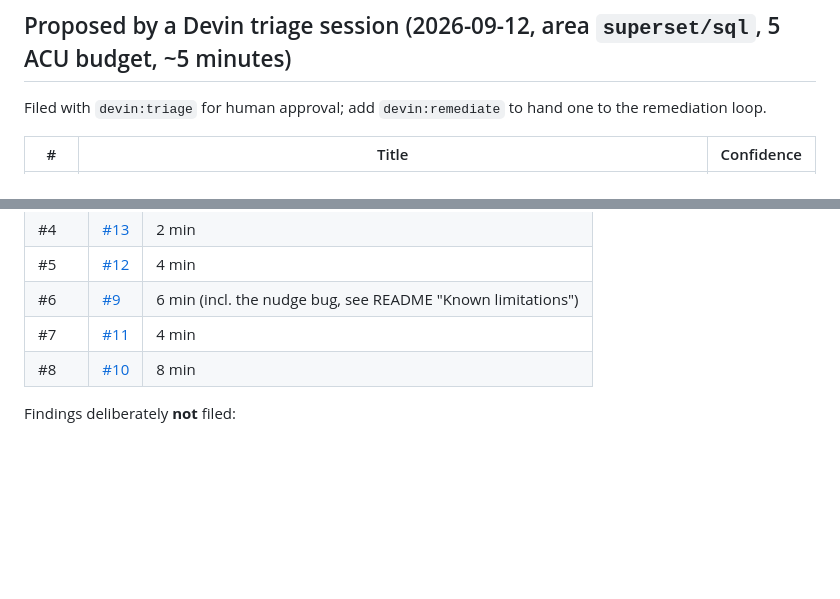
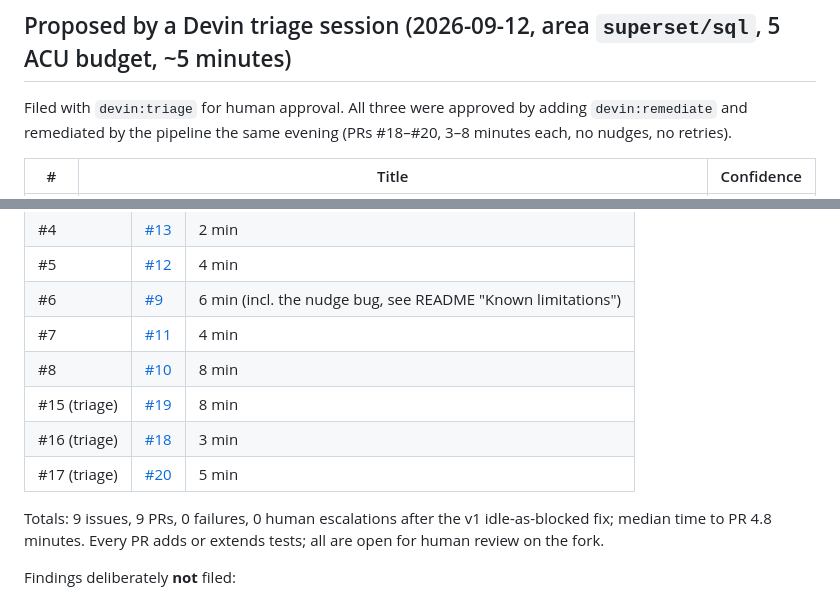
Before and after one commit to Edark94/devin-sentinel, a Markdown page: docs/issues.md, 2 parts joined by grey strips. Rendered like a GitHub page; blank space fills up the shorter version.

Commit message:
docs: triage issues remediated (PRs #18-#20), totals

```diff
--- a/docs/issues.md
+++ b/docs/issues.md
@@ -18,7 +18,8 @@ on `superset-frontend`). Issue #3 was filed by hand from a `ruff check` run with
 
 ## Proposed by a Devin triage session (2026-09-12, area `superset/sql`, 5 ACU budget, ~5 minutes)
 
-Filed with `devin:triage` for human approval; add `devin:remediate` to hand one to the remediation loop.
+Filed with `devin:triage` for human approval. All three were approved by adding `devin:remediate` and
+remediated by the pipeline the same evening (PRs #18–#20, 3–8 minutes each, no nudges, no retries).
 
 | # | Title | Confidence |
 |---|---|---|
@@ -36,6 +37,12 @@ Filed with `devin:triage` for human approval; add `devin:remediate` to hand one
 | #6 | [#9](https://github.com/Edark94/superset/pull/9) | 6 min (incl. the nudge bug, see README "Known limitations") |
 | #7 | [#11](https://github.com/Edark94/superset/pull/11) | 4 min |
 | #8 | [#10](https://github.com/Edark94/superset/pull/10) | 8 min |
+| #15 (triage) | [#19](https://github.com/Edark94/superset/pull/19) | 8 min |
+| #16 (triage) | [#18](https://github.com/Edark94/superset/pull/18) | 3 min |
+| #17 (triage) | [#20](https://github.com/Edark94/superset/pull/20) | 5 min |
+
+Totals: 9 issues, 9 PRs, 0 failures, 0 human escalations after the v1 idle-as-blocked fix; median
+time to PR 4.8 minutes. Every PR adds or extends tests; all are open for human review on the fork.
 
 Findings deliberately **not** filed:
 - `paramiko 3.5.1` (CVE-2026-44405): no fixed release yet — the scanner reports it but files nothing.
```
